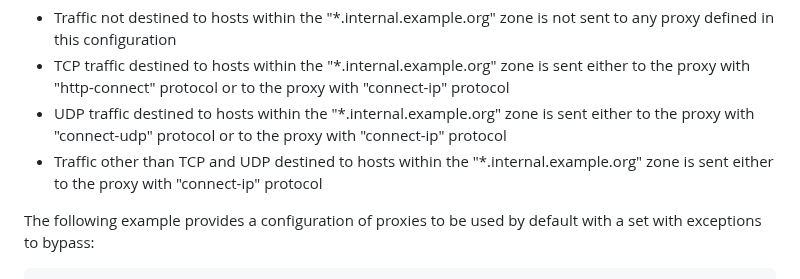
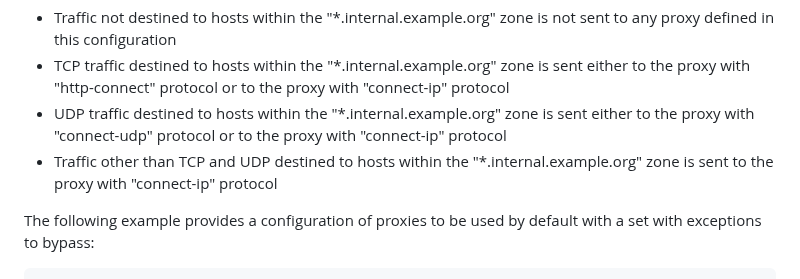
Before and after one commit to tfpauly/privacy-proxy, a Markdown page: draft-ietf-intarea-proxy-config.md, the part around one of its changes. Rendered like a GitHub page.

```diff
--- a/draft-ietf-intarea-proxy-config.md
+++ b/draft-ietf-intarea-proxy-config.md
@@ -541,7 +540,7 @@ either to the proxy with "http-connect" protocol or to the proxy with "connect-i
 - UDP traffic destined to hosts within the "\*.internal.example.org" zone is sent
 either to the proxy with "connect-udp" protocol or to the proxy with "connect-ip" protocol
 - Traffic other than TCP and UDP destined to hosts within the "\*.internal.example.org" zone is sent
-either to the proxy with "connect-ip" protocol
+to the proxy with "connect-ip" protocol
 
 The following example provides a configuration of proxies to be used by default with a
 set with exceptions to bypass:
```
Also changed, not shown: other parts of draft-ietf-intarea-proxy-config.md (+25 -15 lines).
